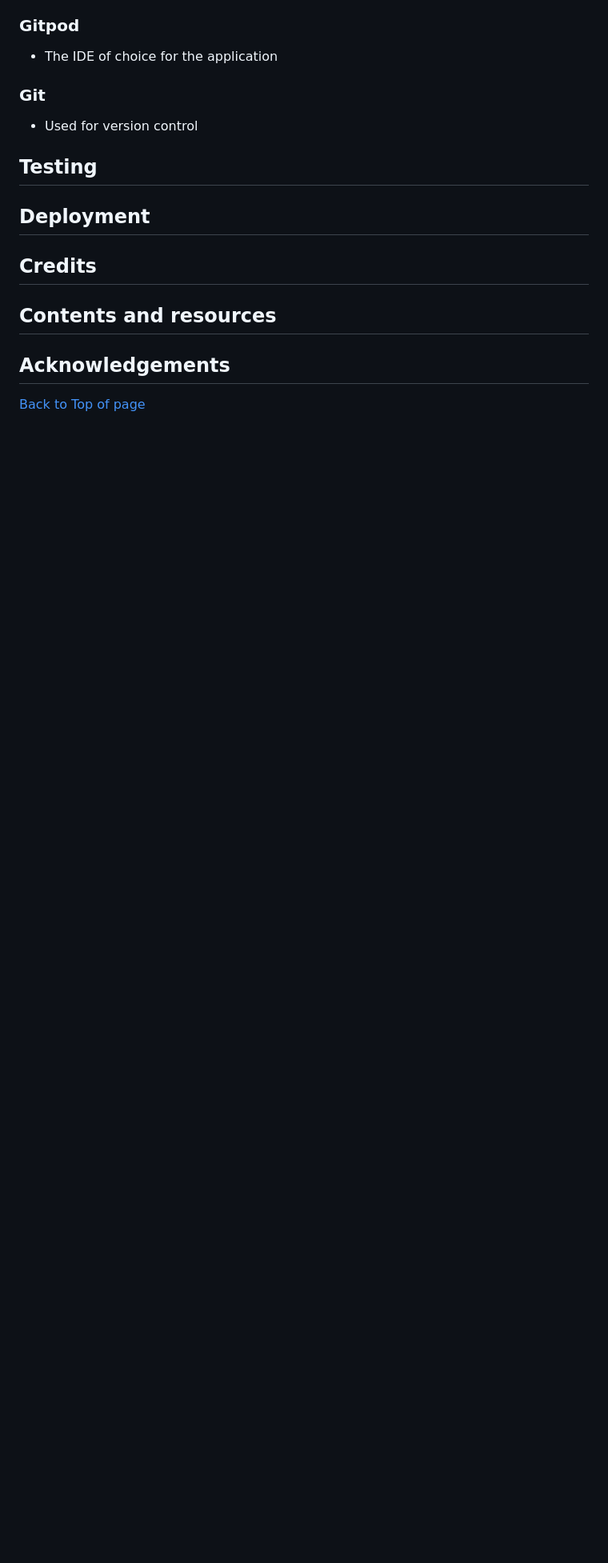
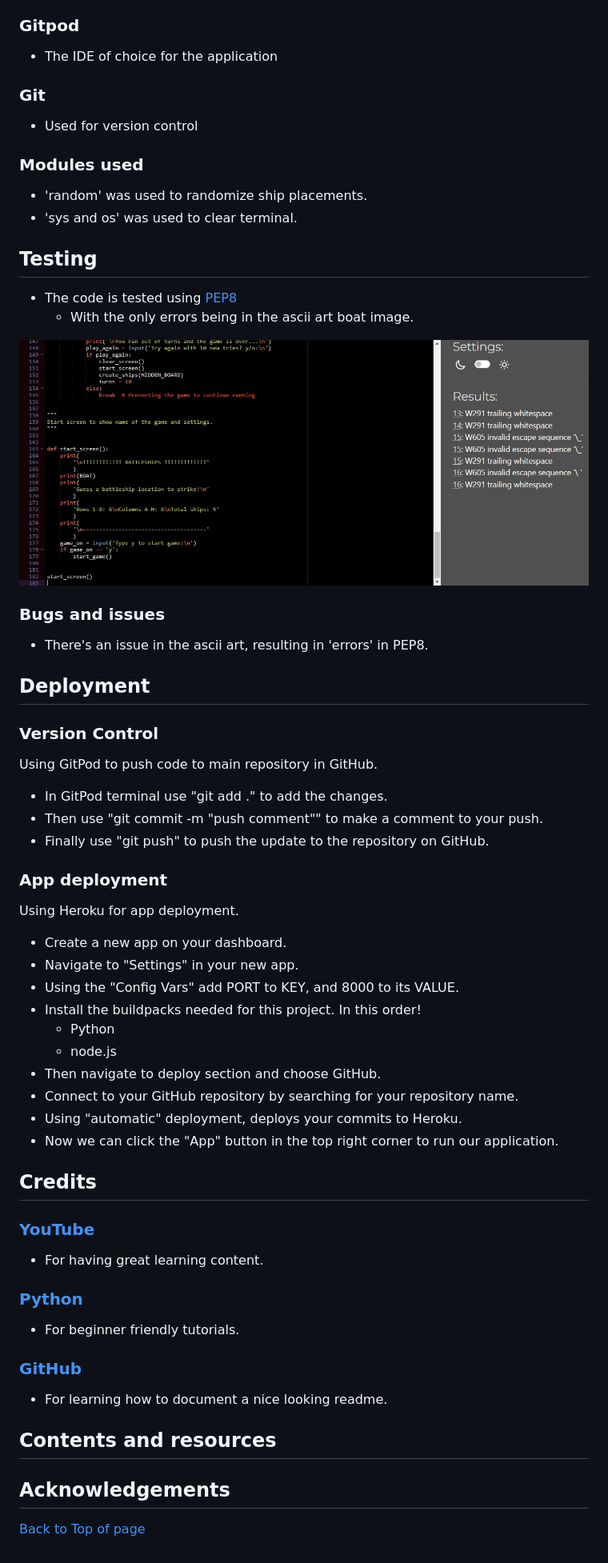
Before and after one commit to Mysanthropium/Battleships, a Markdown page: README.md, the part around the change printed below. Shown: that part at 80% size. Rendered like a GitHub page; pictures changed too: assets/images/pep8.jpg (added); blank space fills up the shorter version.

Commit message:
Add deployment section

```diff
--- a/README.md
+++ b/README.md
@@ -78,12 +79,48 @@
 ### Git
 * Used for version control
 
+### Modules used
+* 'random' was used to randomize ship placements.
+* 'sys and os' was used to clear terminal.
+
 ## Testing
+* The code is tested using [PEP8](https://pep8ci.herokuapp.com/)
+   * With the only errors being in the ascii art boat image.
 
+![PEP8](assets/images/pep8.jpg)
+
+### Bugs and issues
+* There's an issue in the ascii art, resulting in 'errors' in PEP8.
 
 ## Deployment
+### Version Control
+Using GitPod to push code to main repository in GitHub.
+* In GitPod terminal use "git add ." to add the changes.
+* Then use "git commit -m "push comment"" to make a comment to your push.
+* Finally use "git push" to push the update to the repository on GitHub.
+
+### App deployment
+Using Heroku for app deployment.
+* Create a new app on your dashboard.
+* Navigate to "Settings" in your new app.
+* Using the "Config Vars" add PORT to KEY, and 8000 to its VALUE.
+* Install the buildpacks needed for this project. In this order!
+   * Python
+   * node.js
+* Then navigate to deploy section and choose GitHub.
+* Connect to your GitHub repository by searching for your repository name.
+* Using "automatic" deployment, deploys your commits to Heroku.
+* Now we can click the "App" button in the top right corner to run our application.
 
 ## Credits
+### [YouTube](https://www.youtube.com/)
+* For having great learning content.
+
+### [Python](python.org)
+* For beginner friendly tutorials.
+
+### [GitHub](docs.github.com)
+* For learning how to document a nice looking readme.
 
 ## Contents and resources
 
```
Also changed, not shown: other parts of README.md (+2 -1 lines).
